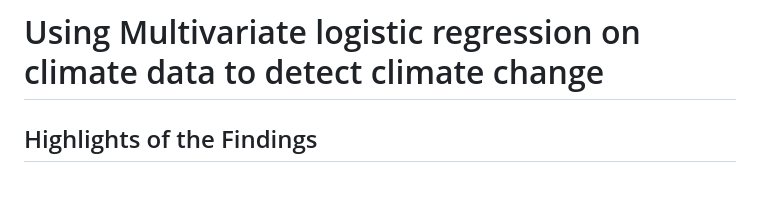
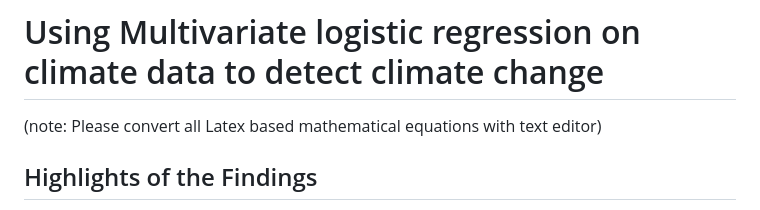
Before and after one commit to Sujan-Bhattarai12/trend_analysis_SEN, a Markdown page: README.md, the part around the change. GitHub-like rendering; blank space fills up the shorter version.

```diff
--- a/README.md
+++ b/README.md
@@ -1,5 +1,6 @@
 
 # Using Multivariate logistic regression on climate data to detect climate change
+(note: Please convert all Latex based mathematical equations with text editor)
 
 ## Highlights of the Findings
 
```
